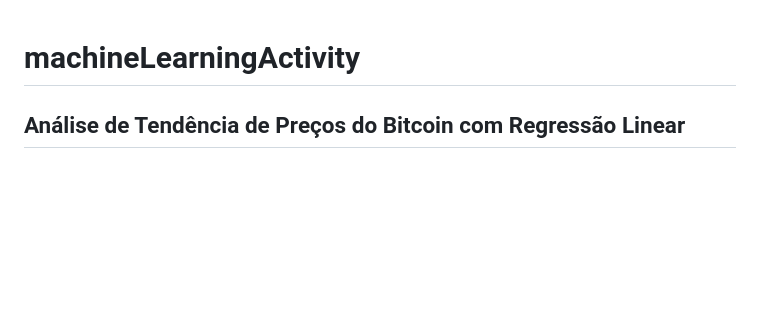
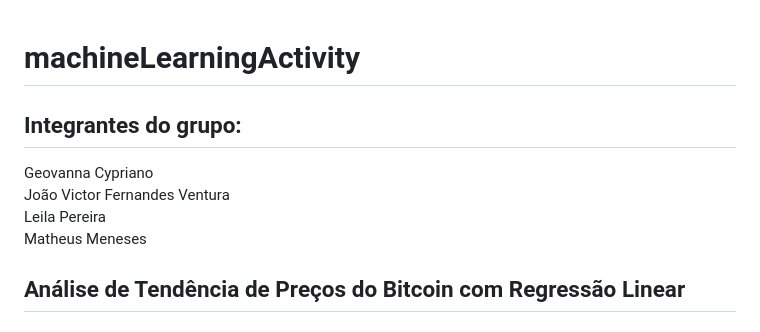
Before and after one commit to JvFern4ndes/machineLearningActivity, a Markdown page: README.md, the part around the change. Drawn GitHub-style; blank space fills up the shorter version.

```diff
--- a/README.md
+++ b/README.md
@@ -1,4 +1,11 @@
 # machineLearningActivity
+
+## Integrantes do grupo:
+
+Geovanna Cypriano
+João Victor Fernandes Ventura
+Leila Pereira
+Matheus Meneses
 
 ## Análise de Tendência de Preços do Bitcoin com Regressão Linear
 
```
